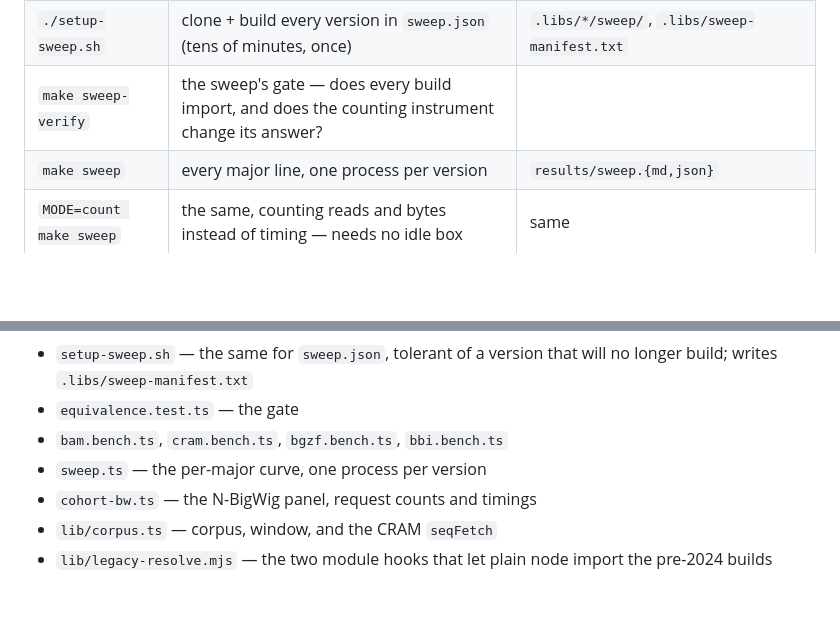
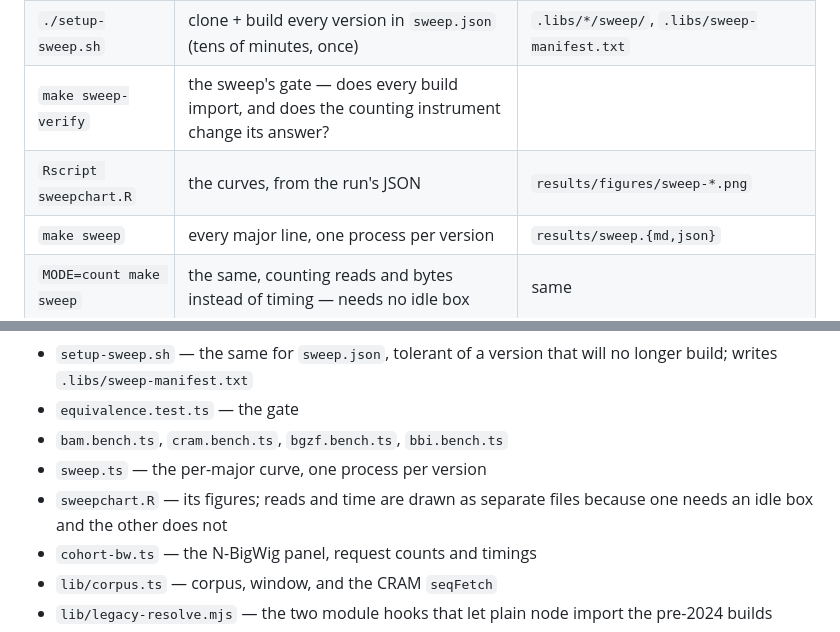
Before and after one commit to cmdcolin/jb2bench, a Markdown page: ecosystem/README.md, 2 parts joined by grey strips. GitHub-like rendering; blank space fills up the shorter version.

Commit message:
Point the docs at the figures
Co-Authored-By: Claude Opus 5 <noreply@anthropic.com>

```diff
--- a/ecosystem/README.md
+++ b/ecosystem/README.md
@@ -35,6 +35,7 @@ is also runnable alone:
 | `make gff3` | `gff-nostream` eager vs lazy attributes, one process per side | `results/gff3-lazy.{md,json}` |
 | `./setup-sweep.sh` | clone + build every version in `sweep.json` (tens of minutes, once) | `.libs/*/sweep/`, `.libs/sweep-manifest.txt` |
 | `make sweep-verify` | the sweep's gate — does every build import, and does the counting instrument change its answer? | |
+| `Rscript sweepchart.R` | the curves, from the run's JSON | `results/figures/sweep-*.png` |
 | `make sweep` | every major line, one process per version | `results/sweep.{md,json}` |
 | `MODE=count make sweep` | the same, counting reads and bytes instead of timing — needs no idle box | same |
 | `make cohort` | N-BigWig panel: request counts and timings | `results/cohort-bw.{md,json}` |
@@ -555,6 +556,8 @@ paper, run `make bench` here and then `make sync-benchmarks` in the paper repo.
 - `equivalence.test.ts` — the gate
 - `bam.bench.ts`, `cram.bench.ts`, `bgzf.bench.ts`, `bbi.bench.ts`
 - `sweep.ts` — the per-major curve, one process per version
+- `sweepchart.R` — its figures; reads and time are drawn as separate files
+  because one needs an idle box and the other does not
 - `cohort-bw.ts` — the N-BigWig panel, request counts and timings
 - `lib/corpus.ts` — corpus, window, and the CRAM `seqFetch`
 - `lib/legacy-resolve.mjs` — the two module hooks that let plain node import the
```
Also changed, not shown: README.md (+4 -0 lines), ecosystem/README.template.md (+3 -0 lines).
